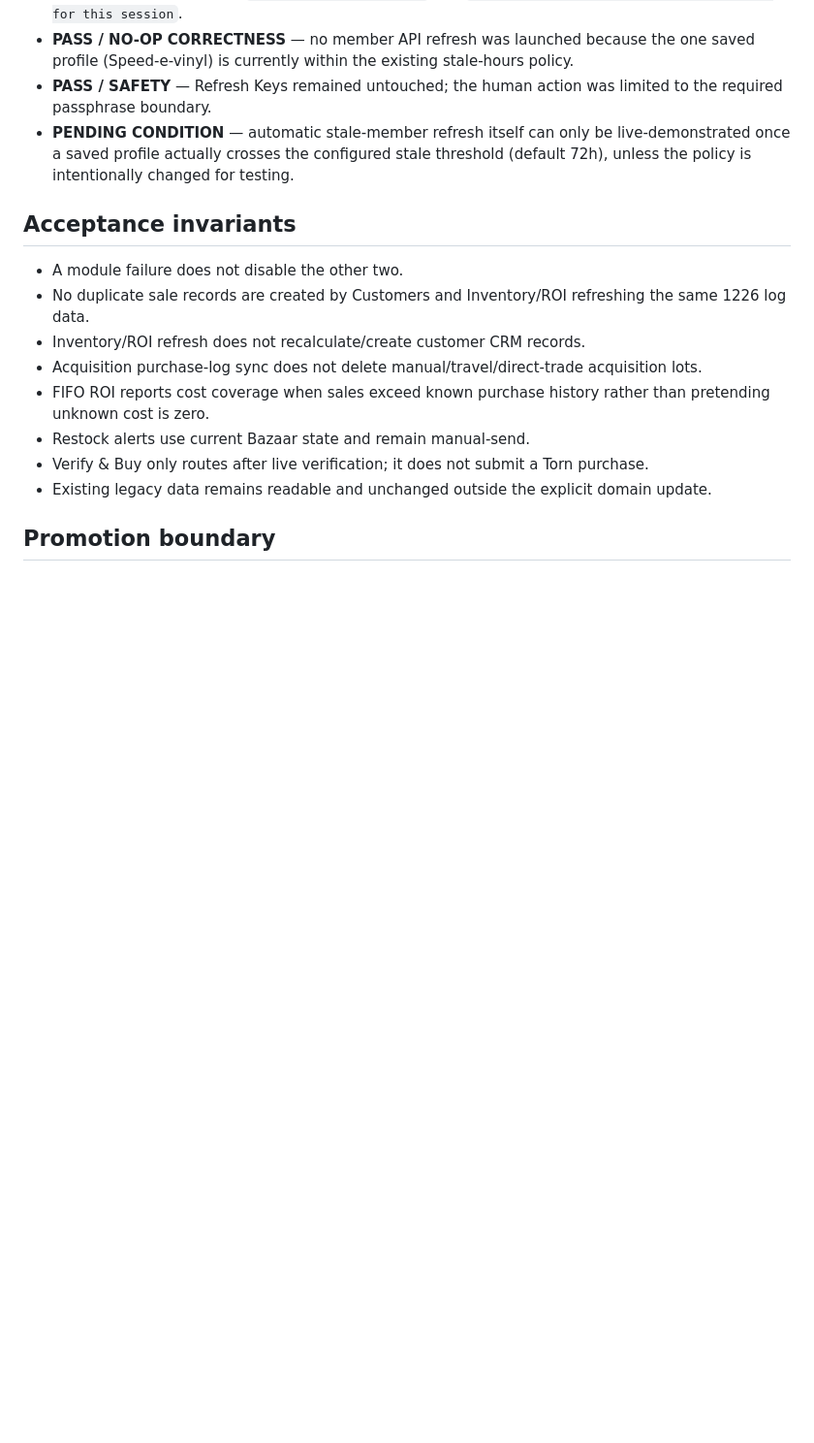
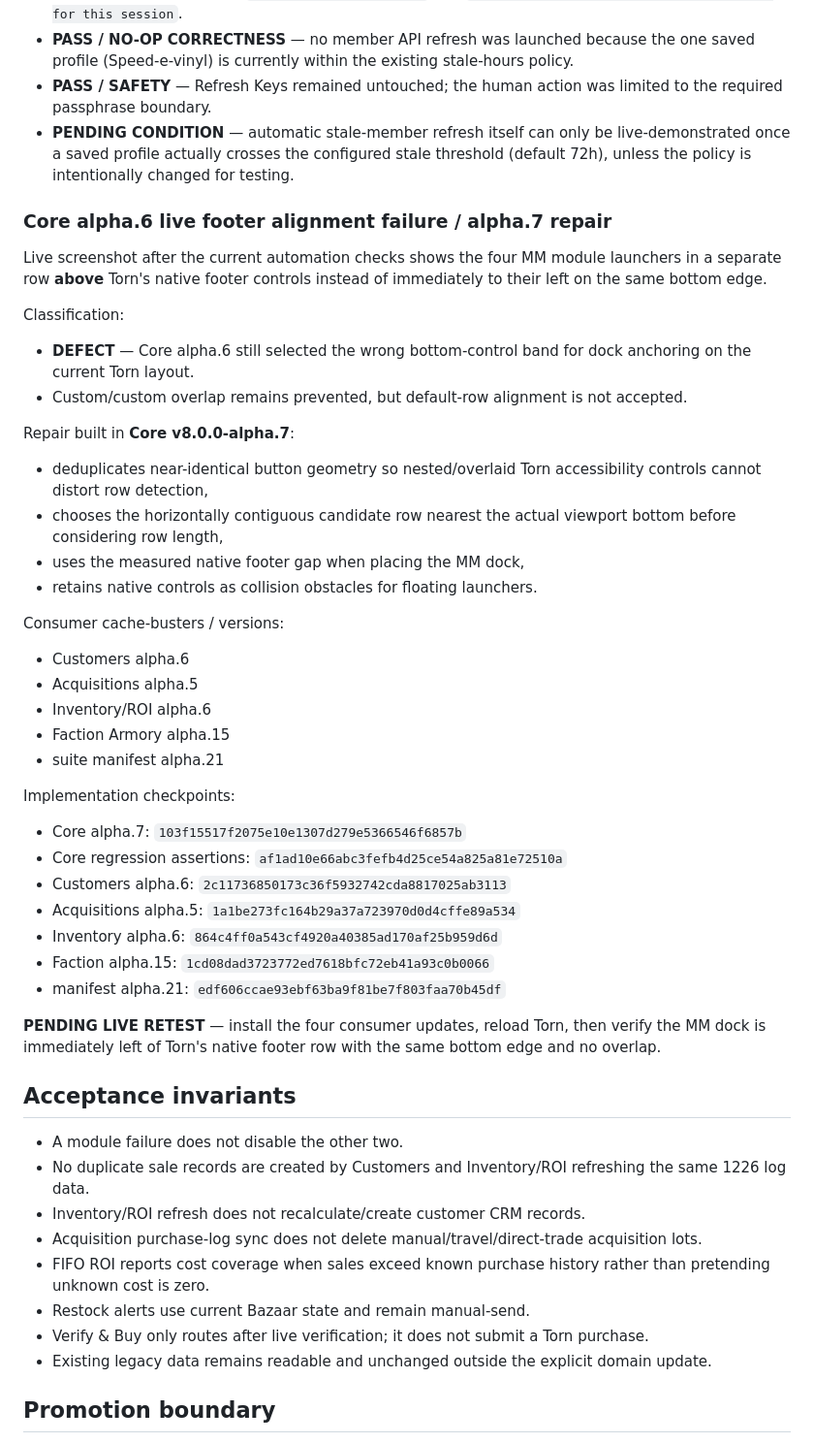
Before and after one commit to tuccijr75/privacy-policy, a Markdown page: modular-suite/COMMERCIAL_SPLIT_LIVE_ACCEPTANCE.md, the part around the change. Shown at 97% size. Rendered like a GitHub page; blank space fills up the shorter version.

Commit message:
docs(v8): record Core alpha.7 footer-row repair

```diff
--- a/modular-suite/COMMERCIAL_SPLIT_LIVE_ACCEPTANCE.md
+++ b/modular-suite/COMMERCIAL_SPLIT_LIVE_ACCEPTANCE.md
@@ -839,6 +839,38 @@ After installing alpha.14 and using the dedicated Unlock Vault control:
 - **PASS / SAFETY** — Refresh Keys remained untouched; the human action was limited to the required passphrase boundary.
 - **PENDING CONDITION** — automatic stale-member refresh itself can only be live-demonstrated once a saved profile actually crosses the configured stale threshold (default 72h), unless the policy is intentionally changed for testing.
 
+
+### Core alpha.6 live footer alignment failure / alpha.7 repair
+Live screenshot after the current automation checks shows the four MM module launchers in a separate row **above** Torn's native footer controls instead of immediately to their left on the same bottom edge.
+
+Classification:
+- **DEFECT** — Core alpha.6 still selected the wrong bottom-control band for dock anchoring on the current Torn layout.
+- Custom/custom overlap remains prevented, but default-row alignment is not accepted.
+
+Repair built in **Core v8.0.0-alpha.7**:
+- deduplicates near-identical button geometry so nested/overlaid Torn accessibility controls cannot distort row detection,
+- chooses the horizontally contiguous candidate row nearest the actual viewport bottom before considering row length,
+- uses the measured native footer gap when placing the MM dock,
+- retains native controls as collision obstacles for floating launchers.
+
+Consumer cache-busters / versions:
+- Customers alpha.6
+- Acquisitions alpha.5
+- Inventory/ROI alpha.6
+- Faction Armory alpha.15
+- suite manifest alpha.21
+
+Implementation checkpoints:
+- Core alpha.7: `103f15517f2075e10e1307d279e5366546f6857b`
+- Core regression assertions: `af1ad10e66abc3fefb4d25ce54a825a81e72510a`
+- Customers alpha.6: `2c11736850173c36f5932742cda8817025ab3113`
+- Acquisitions alpha.5: `1a1be273fc164b29a37a723970d0d4cffe89a534`
+- Inventory alpha.6: `864c4ff0a543cf4920a40385ad170af25b959d6d`
+- Faction alpha.15: `1cd08dad3723772ed7618bfc72eb41a93c0b0066`
+- manifest alpha.21: `edf606ccae93ebf63ba9f81be7f803faa70b45df`
+
+**PENDING LIVE RETEST** — install the four consumer updates, reload Torn, then verify the MM dock is immediately left of Torn's native footer row with the same bottom edge and no overlap.
+
 ## Acceptance invariants
 
 - A module failure does not disable the other two.
```
